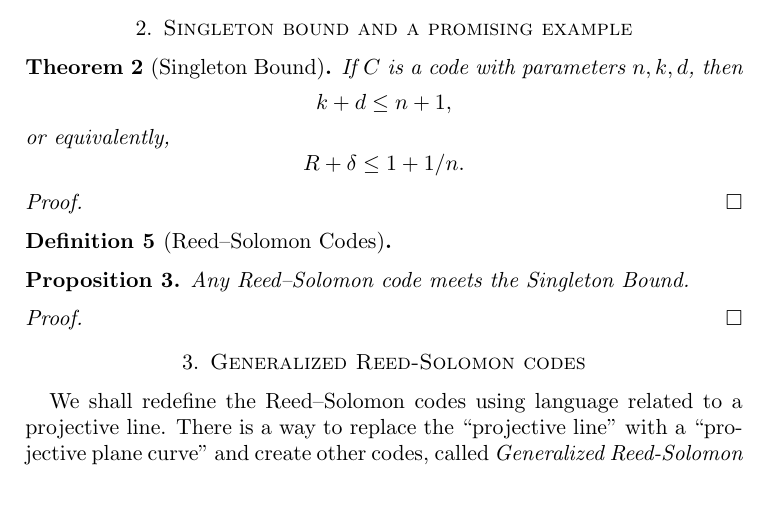
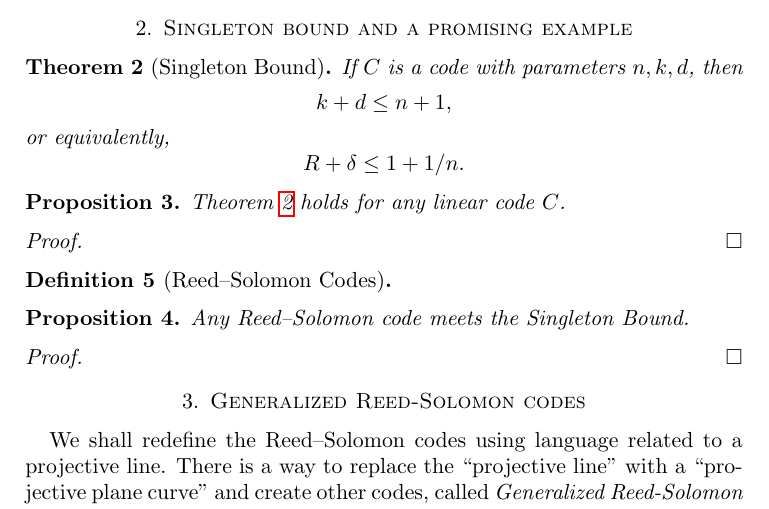
Before and after one commit to ZeusDM/MATHH334B-Paper, a LaTeX paper (draft/draft.tex): part of page 2 of 2, cut so that both start at the same text. Compiled offline with pdfLaTeX.

Commit message:
Updates from Overleaf

```diff
--- a/draft/draft.tex
+++ b/draft/draft.tex
@@ -77,9 +77,14 @@ Thus, a good code has two properties: it has large $d$ with respect to $n$, in o
 Therefore, a good code is one with large $R$ --- not much redundancy --- and large $\delta$ --- corrects many errors.
 
 \section{Singleton bound and a promising example} \label{s:singleton}
-\begin{thm}[Singleton Bound]
+\begin{thm}[Singleton Bound]\label{thm:singleton_bound}
 If $C$ is a code with parameters $n, k, d$, then \[k + d \le n + 1,\] or equivalently, \[R + \delta \le 1 + 1/n.\]
 \end{thm}
+
+\begin{prop}
+Theorem \ref{thm:singleton_bound} holds for any linear code $C$.
+\end{prop}
+
 \begin{proof}
 
 \end{proof}
```
